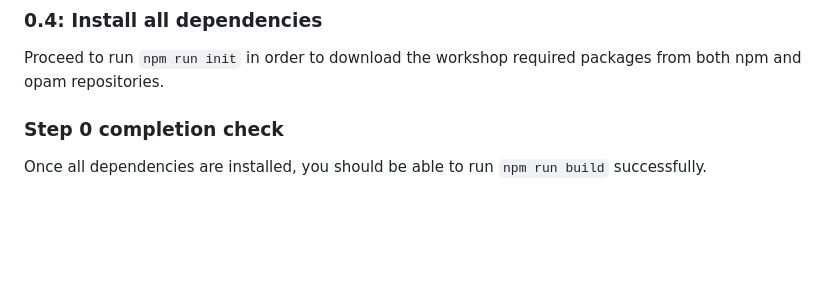
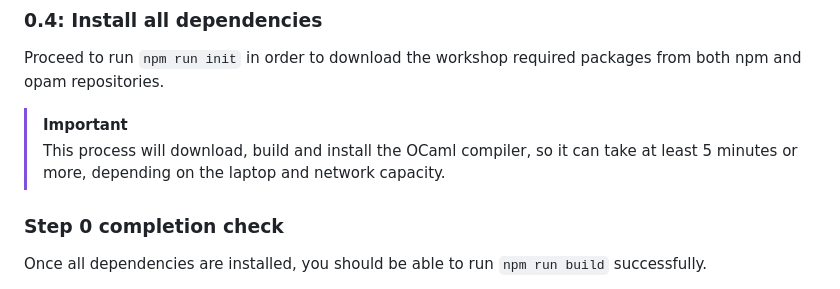
Before and after one commit to ahrefs/react-alicante-workshop, a Markdown page: README.md, the part around the change. GitHub-like rendering; blank space fills up the shorter version.

Commit message:
add note about init time

```diff
--- a/README.md
+++ b/README.md
@@ -102,6 +102,11 @@ cd react-alicante-workshop
 
 Proceed to run `npm run init` in order to download the workshop required
 packages from both npm and opam repositories.
+
+> [!IMPORTANT]
+>
+> This process will download, build and install the OCaml compiler, so it can
+> take at least 5 minutes or more, depending on the laptop and network capacity.
 
 ### Step 0 completion check
 
```
